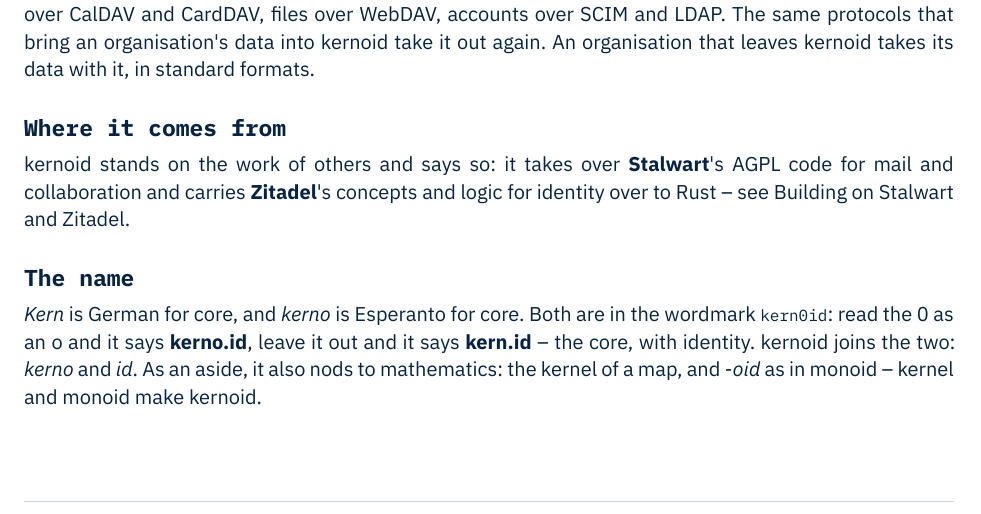
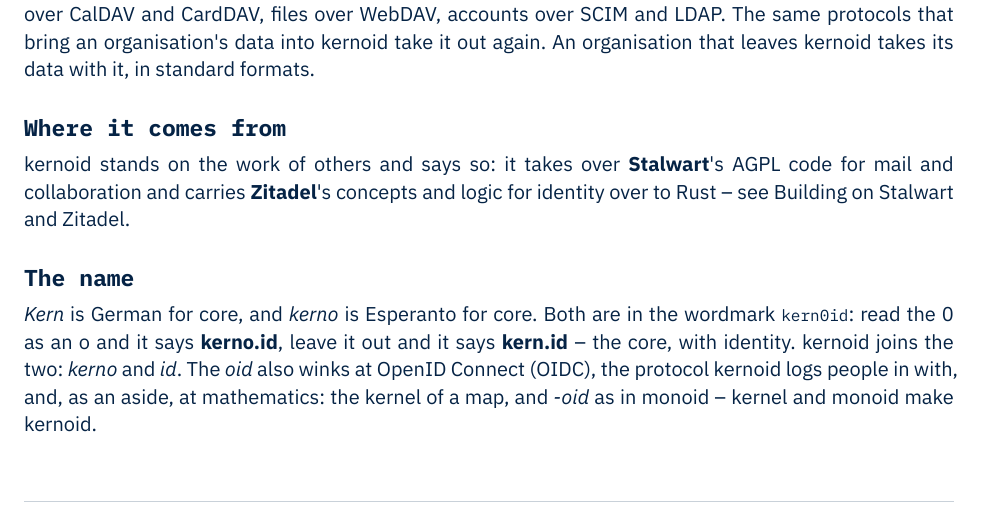
Before and after one commit to kernoid/whitepaper, a Typst document (whitepaper.typ, which reads whitepaper.md): part of page 4 of 13, cut so that both start at the same text. The pictures show the PDF file whitepaper.pdf that the author committed with the source.

Commit message:
The name: oid also winks at OpenID Connect
Co-Authored-By: Claude Opus 5.5 <noreply@anthropic.com>
Signed-off-by: w41x <_@w41x.io>

```diff
--- a/whitepaper.md
+++ b/whitepaper.md
@@ -182,8 +182,8 @@
 
 *Kern* is German for core, and *kerno* is Esperanto for core. Both are in the wordmark `kern0id`: read the 0 as
 an o and it says **kerno.id**, leave it out and it says **kern.id** – the core, with identity. kernoid joins the two:
-*kerno* and *id*. As an aside, it also nods to mathematics: the kernel of a map, and *-oid* as in monoid – kernel and
-monoid make kernoid.
+*kerno* and *id*. The *oid* also winks at OpenID Connect (OIDC), the protocol kernoid logs people in with, and, as
+an aside, at mathematics: the kernel of a map, and *-oid* as in monoid – kernel and monoid make kernoid.
 
 ## What kernoid is not
 
--- a/whitepaper.typ
+++ b/whitepaper.typ
@@ -190,8 +190,8 @@
 <the-name>
 #emph[Kern] is German for core, and #emph[kerno] is Esperanto for core. Both are in the wordmark `kern0id`: read the 0 as
 an o and it says #strong[kerno.id];, leave it out and it says #strong[kern.id] -- the core, with identity. kernoid joins the two:
-#emph[kerno] and #emph[id];. As an aside, it also nods to mathematics: the kernel of a map, and #emph[-oid] as in monoid -- kernel and
-monoid make kernoid.
+#emph[kerno] and #emph[id];. The #emph[oid] also winks at OpenID Connect (OIDC), the protocol kernoid logs people in with, and, as
+an aside, at mathematics: the kernel of a map, and #emph[-oid] as in monoid -- kernel and monoid make kernoid.
 
 == What kernoid is not
 <what-kernoid-is-not>
```
Also changed, not shown: whitepaper.pdf, whitepaper.typ (2 more changed lines).
